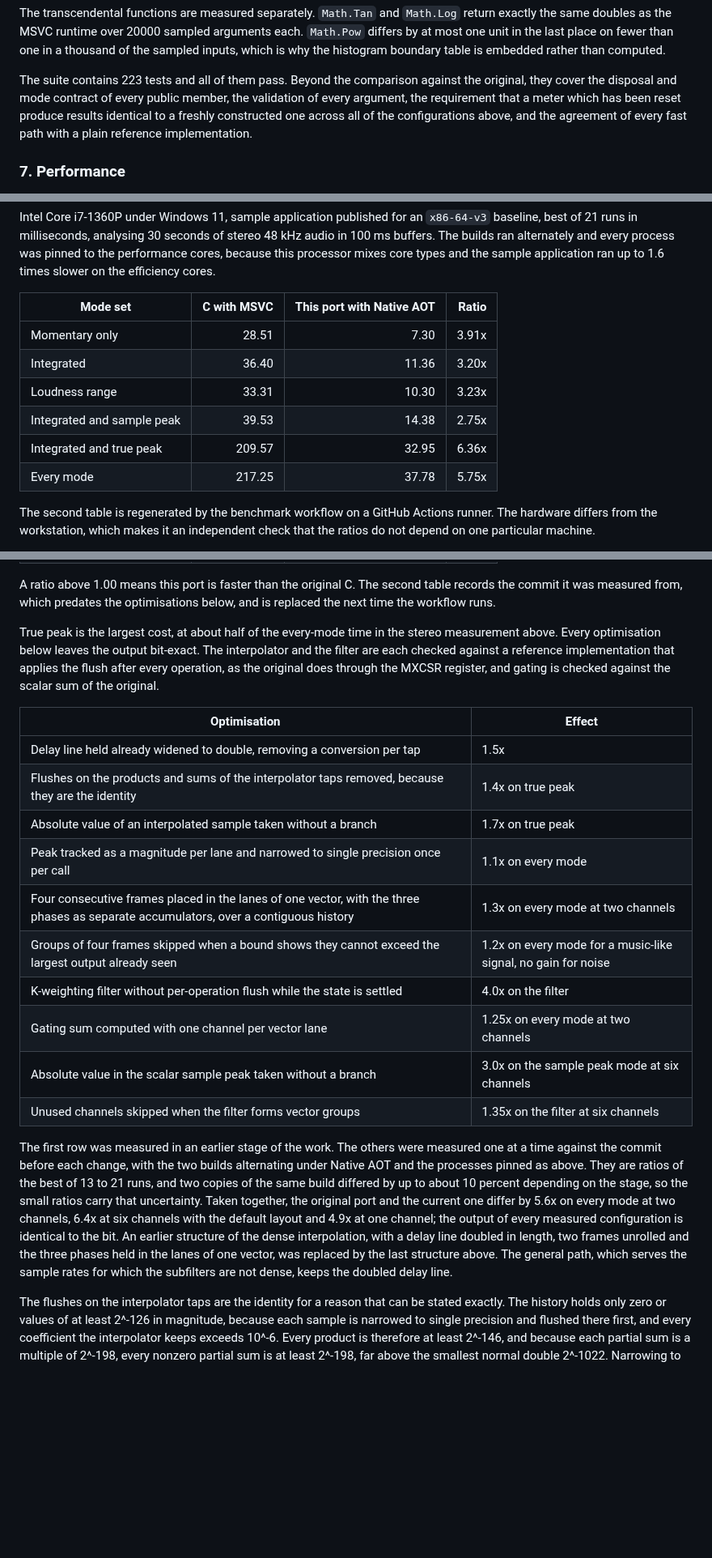
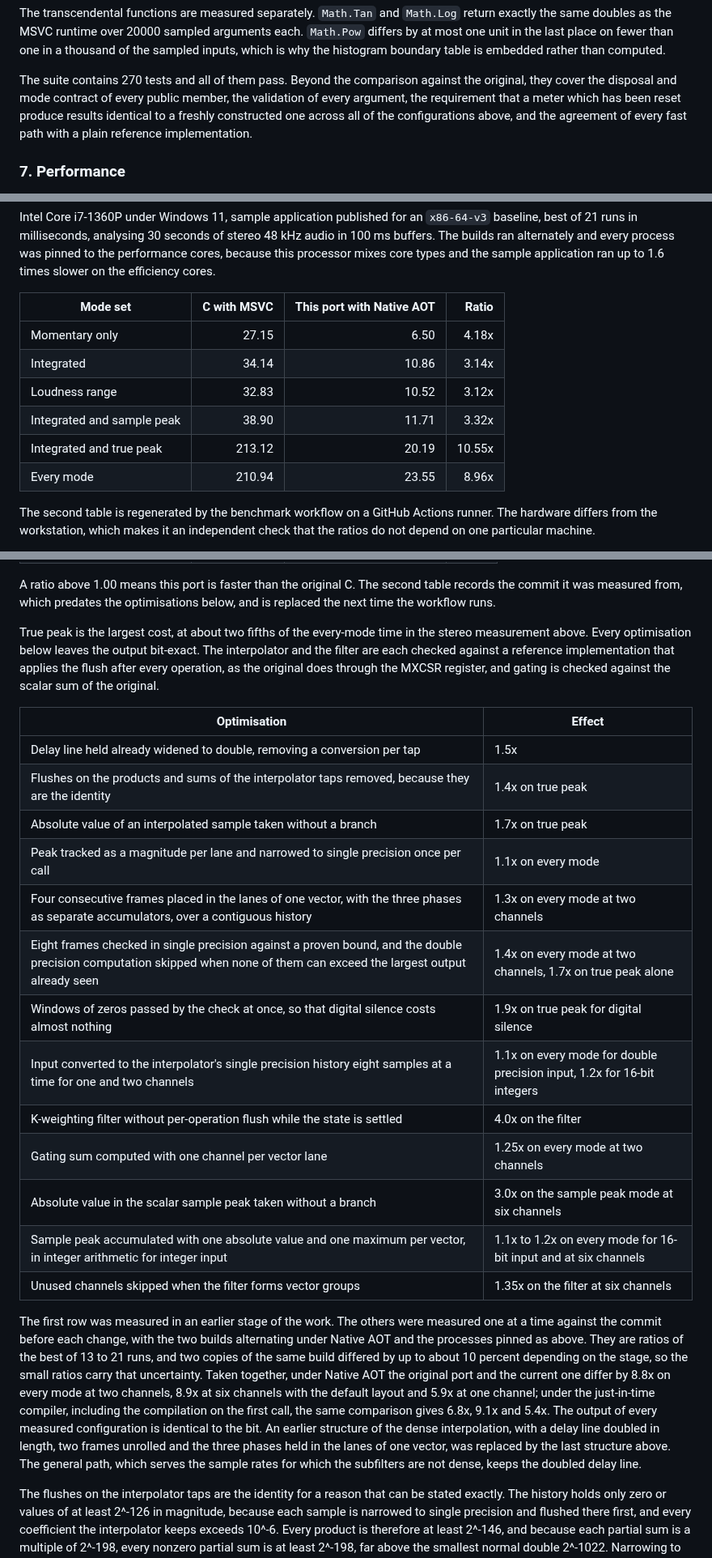
Before and after one commit to routersys/R128Net, a Markdown page: README.md, 3 parts joined by grey strips. Shown at 81% size. GitHub-like rendering; blank space fills up the shorter version.

Commit message:
英語版READMEの性能の節を現行の測定と事前判定の説明へ合わせる

```diff
--- a/README.md
+++ b/README.md
@@ -137,7 +137,7 @@ Those figures hold for eight configurations: stereo, five-channel surround, dual
 
 The transcendental functions are measured separately. `Math.Tan` and `Math.Log` return exactly the same doubles as the MSVC runtime over 20000 sampled arguments each. `Math.Pow` differs by at most one unit in the last place on fewer than one in a thousand of the sampled inputs, which is why the histogram boundary table is embedded rather than computed.
 
-The suite contains 223 tests and all of them pass. Beyond the comparison against the original, they cover the disposal and mode contract of every public member, the validation of every argument, the requirement that a meter which has been reset produce results identical to a freshly constructed one across all of the configurations above, and the agreement of every fast path with a plain reference implementation.
+The suite contains 270 tests and all of them pass. Beyond the comparison against the original, they cover the disposal and mode contract of every public member, the validation of every argument, the requirement that a meter which has been reset produce results identical to a freshly constructed one across all of the configurations above, and the agreement of every fast path with a plain reference implementation.
 
 ### 7. Performance
 
@@ -149,12 +149,12 @@ Intel Core i7-1360P under Windows 11, sample application published for an `x86-6
 
 | Mode set | C with MSVC | This port with Native AOT | Ratio |
 |---|---:|---:|---:|
-| Momentary only | 28.51 | 7.30 | 3.91x |
-| Integrated | 36.40 | 11.36 | 3.20x |
-| Loudness range | 33.31 | 10.30 | 3.23x |
-| Integrated and sample peak | 39.53 | 14.38 | 2.75x |
-| Integrated and true peak | 209.57 | 32.95 | 6.36x |
-| Every mode | 217.25 | 37.78 | 5.75x |
+| Momentary only | 27.15 | 6.50 | 4.18x |
+| Integrated | 34.14 | 10.86 | 3.14x |
+| Loudness range | 32.83 | 10.52 | 3.12x |
+| Integrated and sample peak | 38.90 | 11.71 | 3.32x |
+| Integrated and true peak | 213.12 | 20.19 | 10.55x |
+| Every mode | 210.94 | 23.55 | 8.96x |
 
 The second table is regenerated by the benchmark workflow on a GitHub Actions runner. The hardware differs from the workstation, which makes it an independent check that the ratios do not depend on one particular machine.
 
@@ -175,7 +175,7 @@ Measured by CI on a GitHub Actions `windows-latest` runner with AMD EPYC 9V74 80
 
 A ratio above 1.00 means this port is faster than the original C. The second table records the commit it was measured from, which predates the optimisations below, and is replaced the next time the workflow runs.
 
-True peak is the largest cost, at about half of the every-mode time in the stereo measurement above. Every optimisation below leaves the output bit-exact. The interpolator and the filter are each checked against a reference implementation that applies the flush after every operation, as the original does through the MXCSR register, and gating is checked against the scalar sum of the original.
+True peak is the largest cost, at about two fifths of the every-mode time in the stereo measurement above. Every optimisation below leaves the output bit-exact. The interpolator and the filter are each checked against a reference implementation that applies the flush after every operation, as the original does through the MXCSR register, and gating is checked against the scalar sum of the original.
 
 | Optimisation | Effect |
 |---|---|
@@ -184,13 +184,16 @@ True peak is the largest cost, at about half of the every-mode time in the stere
 | Absolute value of an interpolated sample taken without a branch | 1.7x on true peak |
 | Peak tracked as a magnitude per lane and narrowed to single precision once per call | 1.1x on every mode |
 | Four consecutive frames placed in the lanes of one vector, with the three phases as separate accumulators, over a contiguous history | 1.3x on every mode at two channels |
-| Groups of four frames skipped when a bound shows they cannot exceed the largest output already seen | 1.2x on every mode for a music-like signal, no gain for noise |
+| Eight frames checked in single precision against a proven bound, and the double precision computation skipped when none of them can exceed the largest output already seen | 1.4x on every mode at two channels, 1.7x on true peak alone |
+| Windows of zeros passed by the check at once, so that digital silence costs almost nothing | 1.9x on true peak for digital silence |
+| Input converted to the interpolator's single precision history eight samples at a time for one and two channels | 1.1x on every mode for double precision input, 1.2x for 16-bit integers |
 | K-weighting filter without per-operation flush while the state is settled | 4.0x on the filter |
 | Gating sum computed with one channel per vector lane | 1.25x on every mode at two channels |
 | Absolute value in the scalar sample peak taken without a branch | 3.0x on the sample peak mode at six channels |
+| Sample peak accumulated with one absolute value and one maximum per vector, in integer arithmetic for integer input | 1.1x to 1.2x on every mode for 16-bit input and at six channels |
 | Unused channels skipped when the filter forms vector groups | 1.35x on the filter at six channels |
 
-The first row was measured in an earlier stage of the work. The others were measured one at a time against the commit before each change, with the two builds alternating under Native AOT and the processes pinned as above. They are ratios of the best of 13 to 21 runs, and two copies of the same build differed by up to about 10 percent depending on the stage, so the small ratios carry that uncertainty. Taken together, the original port and the current one differ by 5.6x on every mode at two channels, 6.4x at six channels with the default layout and 4.9x at one channel; the output of every measured configuration is identical to the bit. An earlier structure of the dense interpolation, with a delay line doubled in length, two frames unrolled and the three phases held in the lanes of one vector, was replaced by the last structure above. The general path, which serves the sample rates for which the subfilters are not dense, keeps the doubled delay line.
+The first row was measured in an earlier stage of the work. The others were measured one at a time against the commit before each change, with the two builds alternating under Native AOT and the processes pinned as above. They are ratios of the best of 13 to 21 runs, and two copies of the same build differed by up to about 10 percent depending on the stage, so the small ratios carry that uncertainty. Taken together, under Native AOT the original port and the current one differ by 8.8x on every mode at two channels, 8.9x at six channels with the default layout and 5.9x at one channel; under the just-in-time compiler, including the compilation on the first call, the same comparison gives 6.8x, 9.1x and 5.4x. The output of every measured configuration is identical to the bit. An earlier structure of the dense interpolation, with a delay line doubled in length, two frames unrolled and the three phases held in the lanes of one vector, was replaced by the last structure above. The general path, which serves the sample rates for which the subfilters are not dense, keeps the doubled delay line.
 
 The flushes on the interpolator taps are the identity for a reason that can be stated exactly. The history holds only zero or values of at least 2^-126 in magnitude, because each sample is narrowed to single precision and flushed there first, and every coefficient the interpolator keeps exceeds 10^-6. Every product is therefore at least 2^-146, and because each partial sum is a multiple of 2^-198, every nonzero partial sum is at least 2^-198, far above the smallest normal double 2^-1022. Narrowing to single precision and the flush are both monotonic, so the largest of several magnitudes can be narrowed once instead of narrowing each; the peak is therefore tracked in double precision and converted once per call.
 
```
Also changed, not shown: other parts of README.md (+8 -3 lines).
